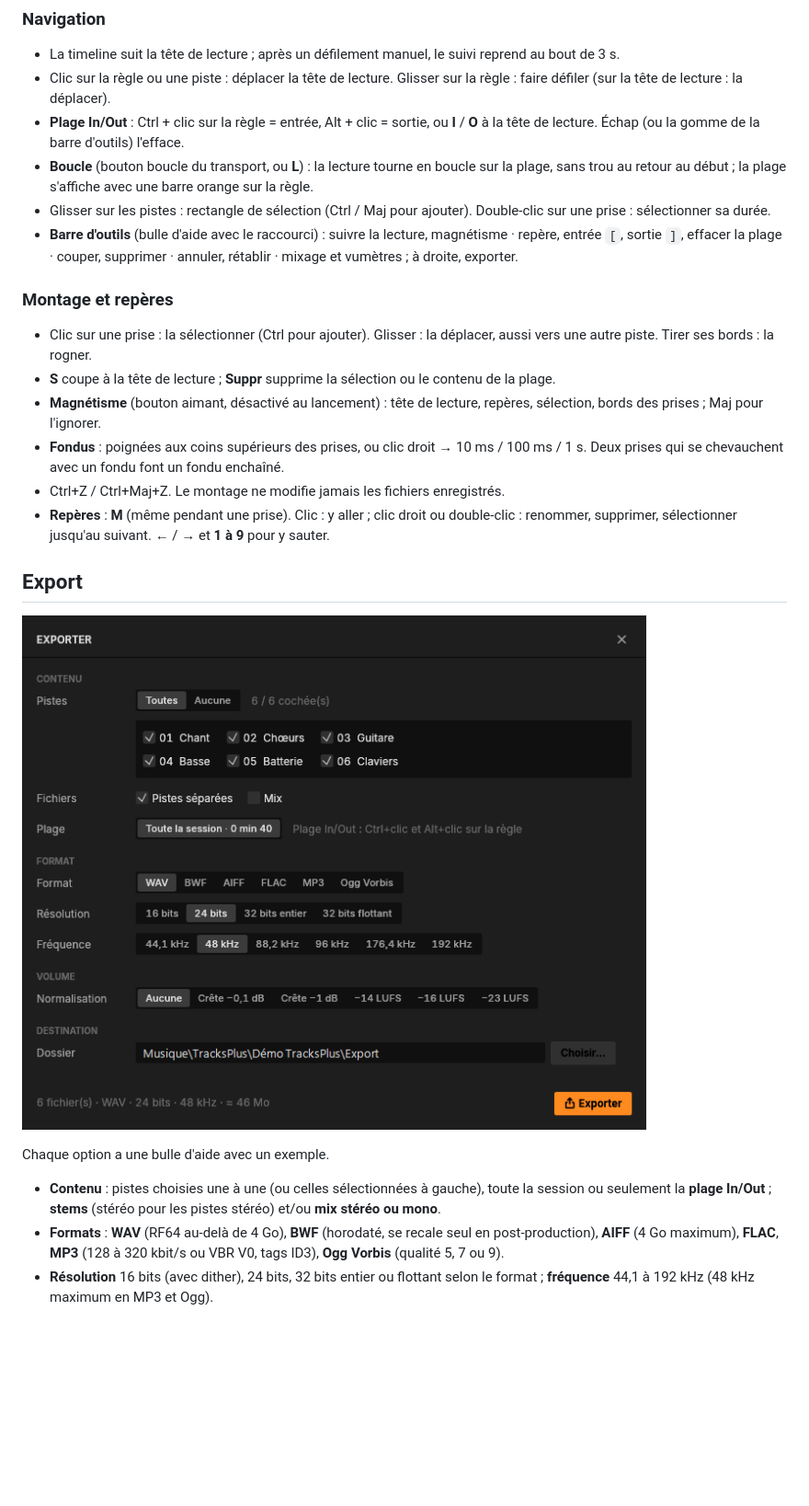
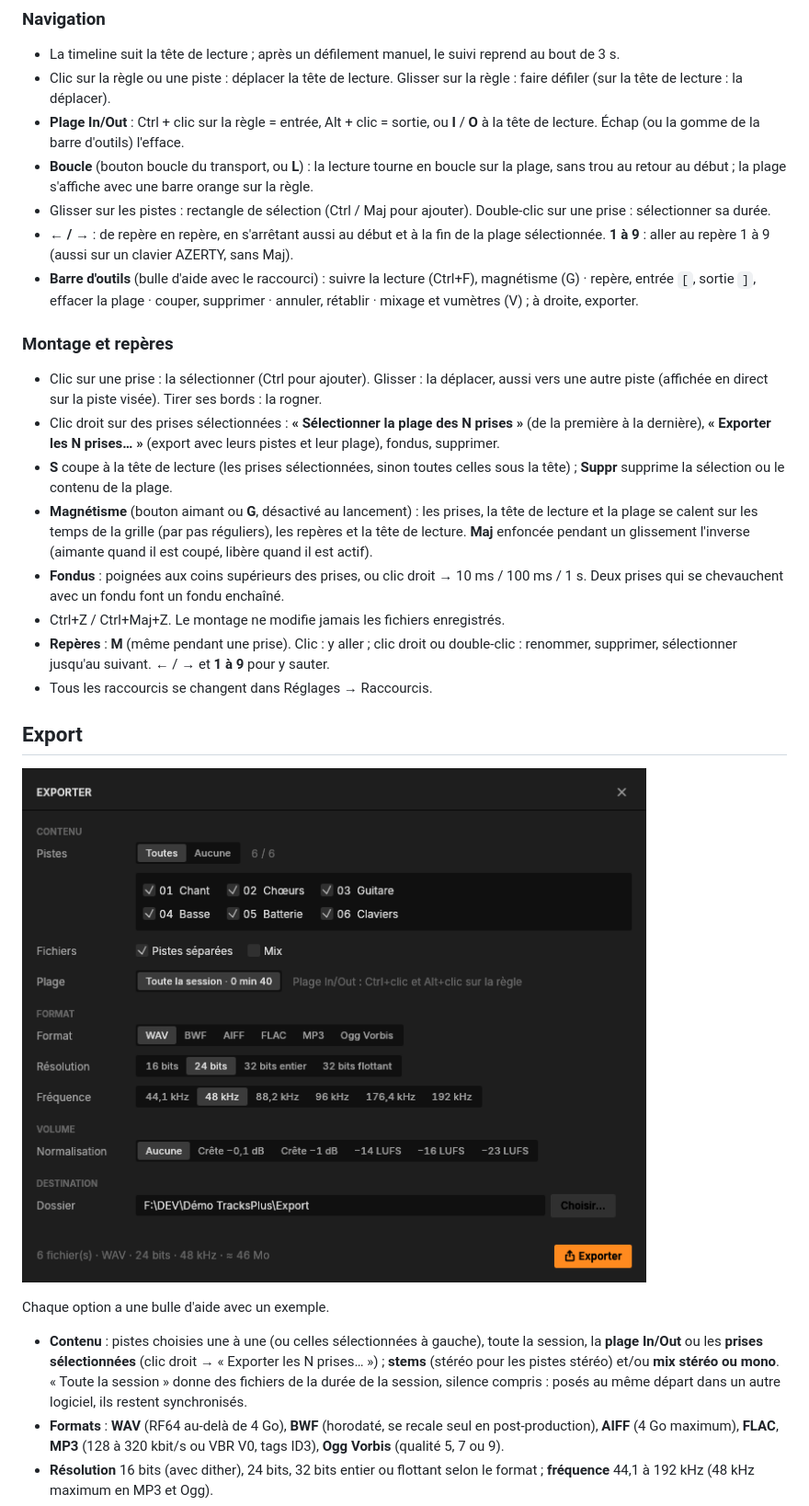
Before and after one commit to ElementV2/tracksplus, a Markdown page: README.md, the part around one of its changes. Shown at 92% size. GitHub-like rendering; pictures changed too: docs/export.png; blank space fills up the shorter version.

```diff
--- a/README.md
+++ b/README.md
@@ -99,22 +115,31 @@ ou archiver d'un bloc :
   au retour au début ; la plage s'affiche avec une barre orange sur la règle.
 - Glisser sur les pistes : rectangle de sélection (Ctrl / Maj pour ajouter). Double-clic sur
   une prise : sélectionner sa durée.
-- **Barre d'outils** (bulle d'aide avec le raccourci) : suivre la lecture, magnétisme ·
-  repère, entrée `[`, sortie `]`, effacer la plage · couper, supprimer · annuler,
-  rétablir · mixage et vumètres ; à droite, exporter.
+- **← / →** : de repère en repère, en s'arrêtant aussi au début et à la fin de la plage
+  sélectionnée. **1 à 9** : aller au repère 1 à 9 (aussi sur un clavier AZERTY, sans Maj).
+- **Barre d'outils** (bulle d'aide avec le raccourci) : suivre la lecture (Ctrl+F),
+  magnétisme (G) · repère, entrée `[`, sortie `]`, effacer la plage · couper, supprimer ·
+  annuler, rétablir · mixage et vumètres (V) ; à droite, exporter.
 
 ### Montage et repères
 
 - Clic sur une prise : la sélectionner (Ctrl pour ajouter). Glisser : la déplacer, aussi vers
-  une autre piste. Tirer ses bords : la rogner.
-- **S** coupe à la tête de lecture ; **Suppr** supprime la sélection ou le contenu de la plage.
-- **Magnétisme** (bouton aimant, désactivé au lancement) : tête de lecture, repères,
-  sélection, bords des prises ; Maj pour l'ignorer.
+  une autre piste (affichée en direct sur la piste visée). Tirer ses bords : la rogner.
+- Clic droit sur des prises sélectionnées : **« Sélectionner la plage des N prises »** (de la
+  première à la dernière), **« Exporter les N prises… »** (export avec leurs pistes et leur
+  plage), fondus, supprimer.
+- **S** coupe à la tête de lecture (les prises sélectionnées, sinon toutes celles sous la
+  tête) ; **Suppr** supprime la sélection ou le contenu de la plage.
+- **Magnétisme** (bouton aimant ou **G**, désactivé au lancement) : les prises, la tête de
+  lecture et la plage se calent sur les temps de la grille (par pas réguliers), les repères
+  et la tête de lecture. **Maj** enfoncée pendant un glissement l'inverse (aimante quand il
+  est coupé, libère quand il est actif).
 - **Fondus** : poignées aux coins supérieurs des prises, ou clic droit → 10 ms / 100 ms / 1 s.
   Deux prises qui se chevauchent avec un fondu font un fondu enchaîné.
 - Ctrl+Z / Ctrl+Maj+Z. Le montage ne modifie jamais les fichiers enregistrés.
 - **Repères** : **M** (même pendant une prise). Clic : y aller ; clic droit ou double-clic :
   renommer, supprimer, sélectionner jusqu'au suivant. ← / → et **1 à 9** pour y sauter.
+- Tous les raccourcis se changent dans Réglages → Raccourcis.
 
 ## Export
 
@@ -123,8 +148,10 @@ ou archiver d'un bloc :
 Chaque option a une bulle d'aide avec un exemple.
 
 - **Contenu** : pistes choisies une à une (ou celles sélectionnées à gauche), toute la
-  session ou seulement la **plage In/Out** ; **stems** (stéréo pour les pistes stéréo) et/ou
-  **mix stéréo ou mono**.
+  session, la **plage In/Out** ou les **prises sélectionnées** (clic droit → « Exporter les N
+  prises… ») ; **stems** (stéréo pour les pistes stéréo) et/ou **mix stéréo ou mono**.
+  « Toute la session » donne des fichiers de la durée de la session, silence compris : posés
+  au même départ dans un autre logiciel, ils restent synchronisés.
 - **Formats** : **WAV** (RF64 au-delà de 4 Go), **BWF** (horodaté, se recale seul en
   post-production), **AIFF** (4 Go maximum), **FLAC**, **MP3** (128 à 320 kbit/s ou VBR V0,
   tags ID3), **Ogg Vorbis** (qualité 5, 7 ou 9).
```
Also changed, not shown: other parts of README.md (+116 -39 lines), docs/mixage.png, docs/multipiste.png, docs/raccourcis.png (added), docs/reglages.png, docs/soundboard.png, 1 other file.
